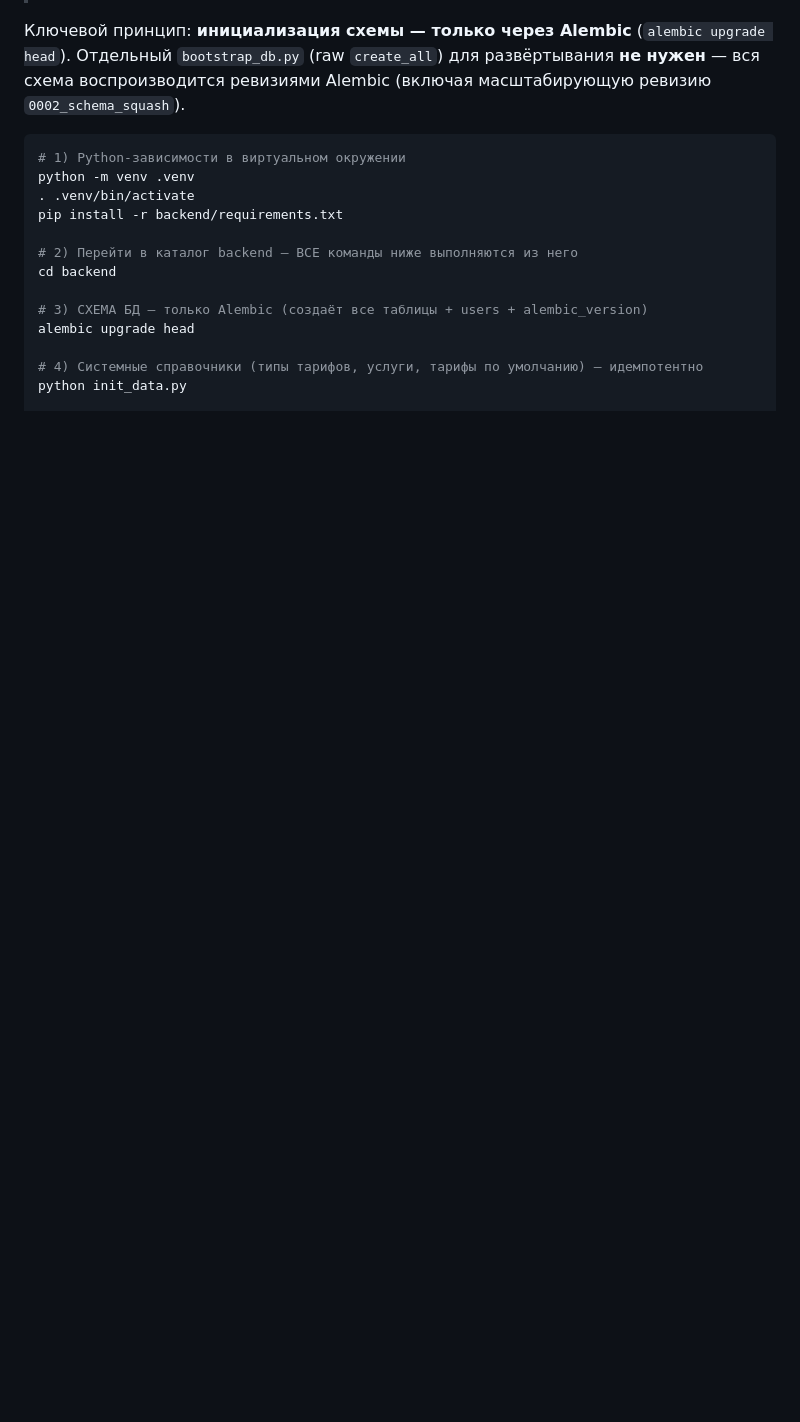
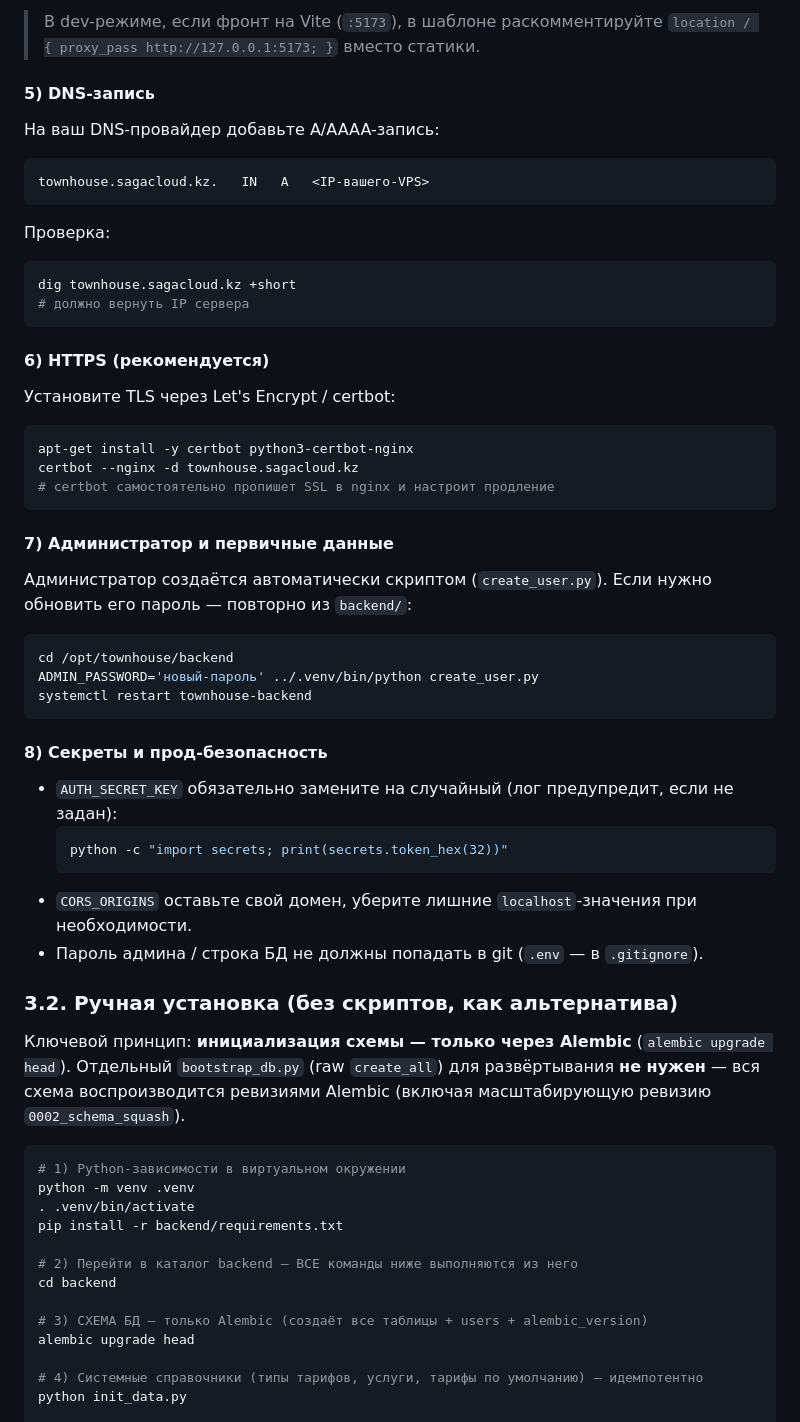
Before and after one commit to Asagat/townhouse-app, a Markdown page: DEPLOY.md, the part around one of its changes. Rendered like a GitHub page; blank space fills up the shorter version.

````diff
--- a/DEPLOY.md
+++ b/DEPLOY.md
@@ -59,3 +139,51 @@ bash scripts/setup_vps.sh
+> В dev-режиме, если фронт на Vite (`:5173`), в шаблоне раскомментируйте
+> `location / { proxy_pass http://127.0.0.1:5173; }` вместо статики.
+
+#### 5) DNS-запись
+
+На ваш DNS-провайдер добавьте A/AAAA-запись:
+
+```text
+townhouse.sagacloud.kz.   IN   A   <IP-вашего-VPS>
+```
+
+Проверка:
+```bash
+dig townhouse.sagacloud.kz +short
+# должно вернуть IP сервера
+```
+
+#### 6) HTTPS (рекомендуется)
+
+Установите TLS через Let's Encrypt / certbot:
+
+```bash
+apt-get install -y certbot python3-certbot-nginx
+certbot --nginx -d townhouse.sagacloud.kz
+# certbot самостоятельно пропишет SSL в nginx и настроит продление
+```
+
+#### 7) Администратор и первичные данные
+
+Администратор создаётся автоматически скриптом (`create_user.py`). Если нужно
+обновить его пароль — повторно из `backend/`:
+
+```bash
+cd /opt/townhouse/backend
+ADMIN_PASSWORD='новый-пароль' ../.venv/bin/python create_user.py
+systemctl restart townhouse-backend
+```
+
+#### 8) Секреты и прод-безопасность
+
+- `AUTH_SECRET_KEY` обязательно замените на случайный (лог предупредит, если не задан):
+  ```bash
+  python -c "import secrets; print(secrets.token_hex(32))"
+  ```
+- `CORS_ORIGINS` оставьте свой домен, уберите лишние `localhost`-значения при необходимости.
+- Пароль админа / строка БД не должны попадать в git (`.env` — в `.gitignore`).
+
+### 3.2. Ручная установка (без скриптов, как альтернатива)
 
 Ключевой принцип: **инициализация схемы — только через Alembic** (`alembic upgrade head`).
 Отдельный `bootstrap_db.py` (raw `create_all`) для развёртывания **не нужен** — вся схема
````
Also changed, not shown: other parts of DEPLOY.md (+80 -0 lines).
